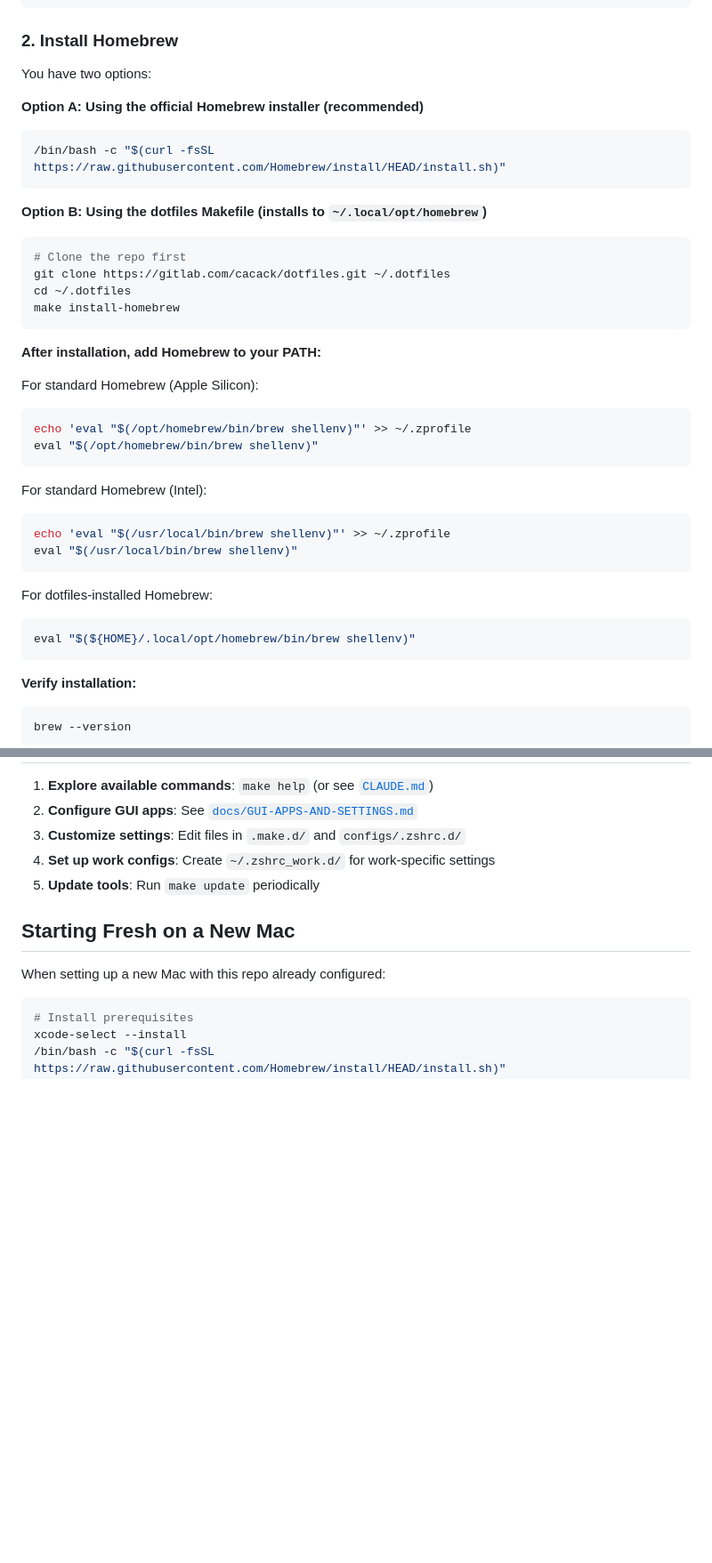
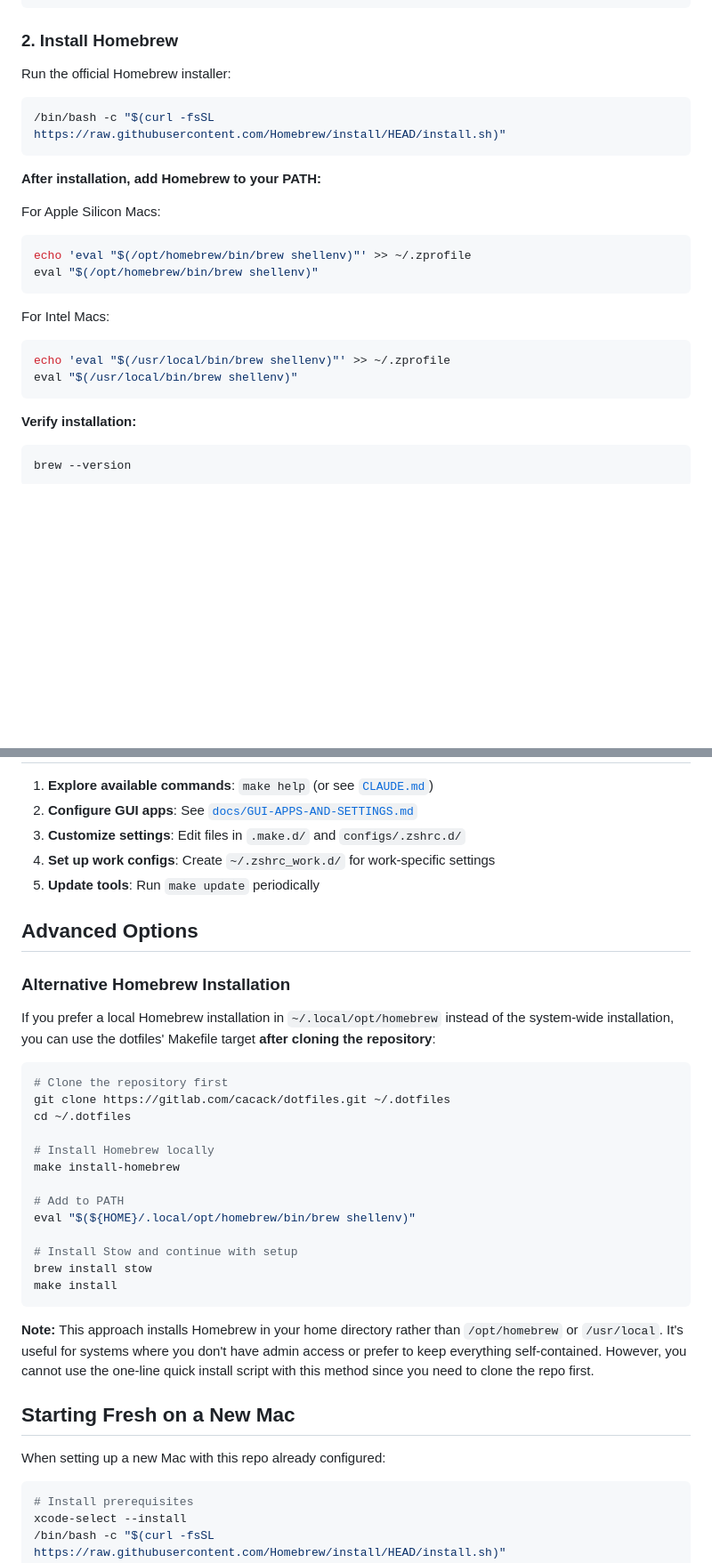
Before and after one commit to cacack/dotfiles, a Markdown page: docs/BOOTSTRAP-MACOS.md, 2 parts joined by grey strips. Shown at 89% size. GitHub-like rendering; blank space fills up the shorter version.

Commit message:
fix: Remove circular dependency in macOS bootstrap prerequisites
The prerequisites section previously suggested using `make install-homebrew`
as an option for installing Homebrew. However, this creates a circular
dependency since the Makefile requires cloning the repository first, which
prevents using the one-line quick install script.

Changes:
- Prerequisites now use only official installers (no Makefile targets)
- Homebrew installation uses official installer from brew.sh
- Removed "or use make install-homebrew" from README.md prerequisites
- Simplified BOOTSTRAP-MACOS.md step 2 to use only official installer
- Added "Advanced Options" section documenting `make install-homebrew` as
  an alternative for users who want local Homebrew installation

This ensures the quick install script works as expected for fresh Mac setups.
The `make install-homebrew` option is still available but properly documented
as an advanced alternative that requires cloning the repo first.

🤖 Generated with [Claude Code](https://claude.com/claude-code)

Co-Authored-By: Claude <noreply@anthropic.com>

````diff
--- a/docs/BOOTSTRAP-MACOS.md
+++ b/docs/BOOTSTRAP-MACOS.md
@@ -37,38 +38,24 @@ make --version
 
 ### 2. Install Homebrew
 
-You have two options:
+Run the official Homebrew installer:
 
-**Option A: Using the official Homebrew installer (recommended)**
 ```bash
 /bin/bash -c "$(curl -fsSL https://raw.githubusercontent.com/Homebrew/install/HEAD/install.sh)"
 ```
 
-**Option B: Using the dotfiles Makefile (installs to `~/.local/opt/homebrew`)**
-```bash
-# Clone the repo first
-git clone https://gitlab.com/cacack/dotfiles.git ~/.dotfiles
-cd ~/.dotfiles
-make install-homebrew
-```
-
 **After installation, add Homebrew to your PATH:**
 
-For standard Homebrew (Apple Silicon):
+For Apple Silicon Macs:
 ```bash
 echo 'eval "$(/opt/homebrew/bin/brew shellenv)"' >> ~/.zprofile
 eval "$(/opt/homebrew/bin/brew shellenv)"
 ```
 
-For standard Homebrew (Intel):
+For Intel Macs:
 ```bash
 echo 'eval "$(/usr/local/bin/brew shellenv)"' >> ~/.zprofile
 eval "$(/usr/local/bin/brew shellenv)"
-```
-
-For dotfiles-installed Homebrew:
-```bash
-eval "$(${HOME}/.local/opt/homebrew/bin/brew shellenv)"
 ```
 
 **Verify installation:**
@@ -207,6 +194,30 @@ eval "$(/usr/local/bin/brew shellenv)"      # Intel Mac
 4. **Set up work configs**: Create `~/.zshrc_work.d/` for work-specific settings
 5. **Update tools**: Run `make update` periodically
 
+## Advanced Options
+
+### Alternative Homebrew Installation
+
+If you prefer a local Homebrew installation in `~/.local/opt/homebrew` instead of the system-wide installation, you can use the dotfiles' Makefile target **after cloning the repository**:
+
+```bash
+# Clone the repository first
+git clone https://gitlab.com/cacack/dotfiles.git ~/.dotfiles
+cd ~/.dotfiles
+
+# Install Homebrew locally
+make install-homebrew
+
+# Add to PATH
+eval "$(${HOME}/.local/opt/homebrew/bin/brew shellenv)"
+
+# Install Stow and continue with setup
+brew install stow
+make install
+```
+
+**Note:** This approach installs Homebrew in your home directory rather than `/opt/homebrew` or `/usr/local`. It's useful for systems where you don't have admin access or prefer to keep everything self-contained. However, you cannot use the one-line quick install script with this method since you need to clone the repo first.
+
 ## Starting Fresh on a New Mac
 
 When setting up a new Mac with this repo already configured:
````
Also changed, not shown: other parts of docs/BOOTSTRAP-MACOS.md (+3 -2 lines), 1 other file.
